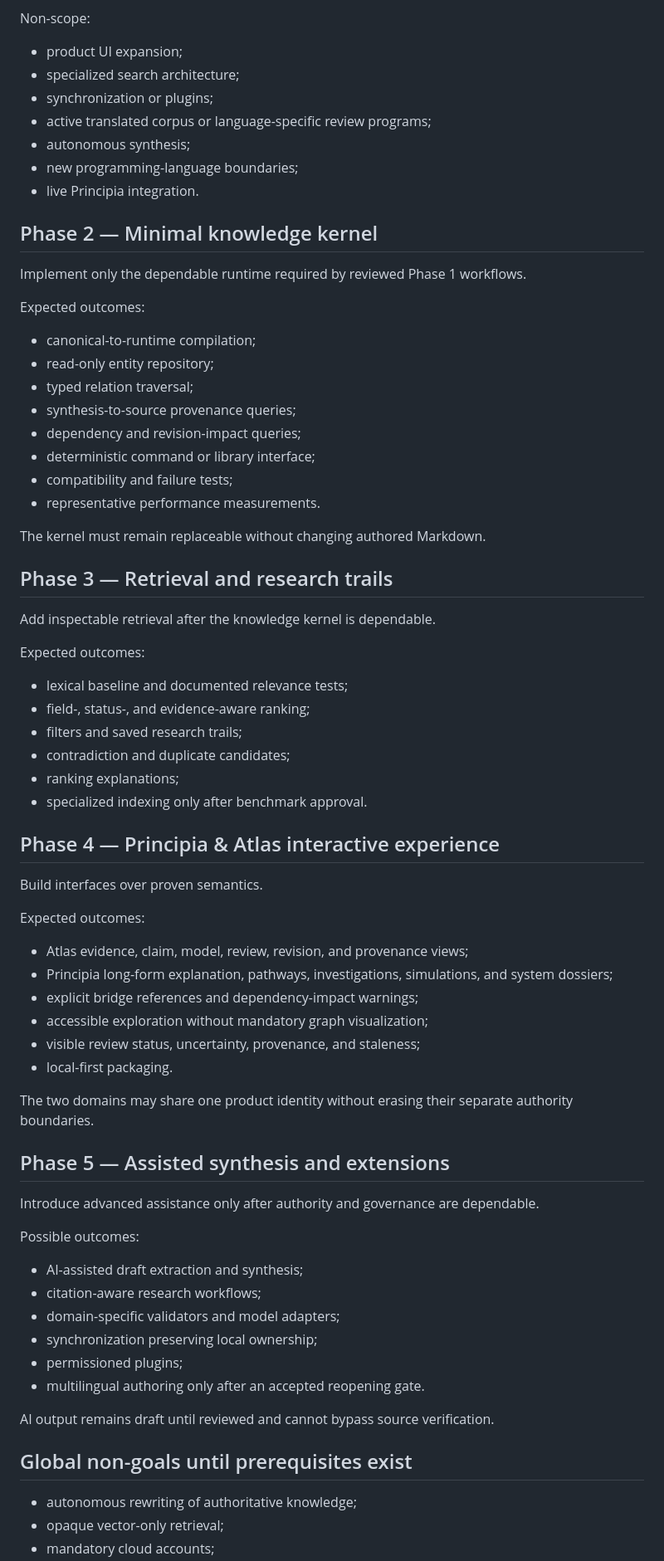
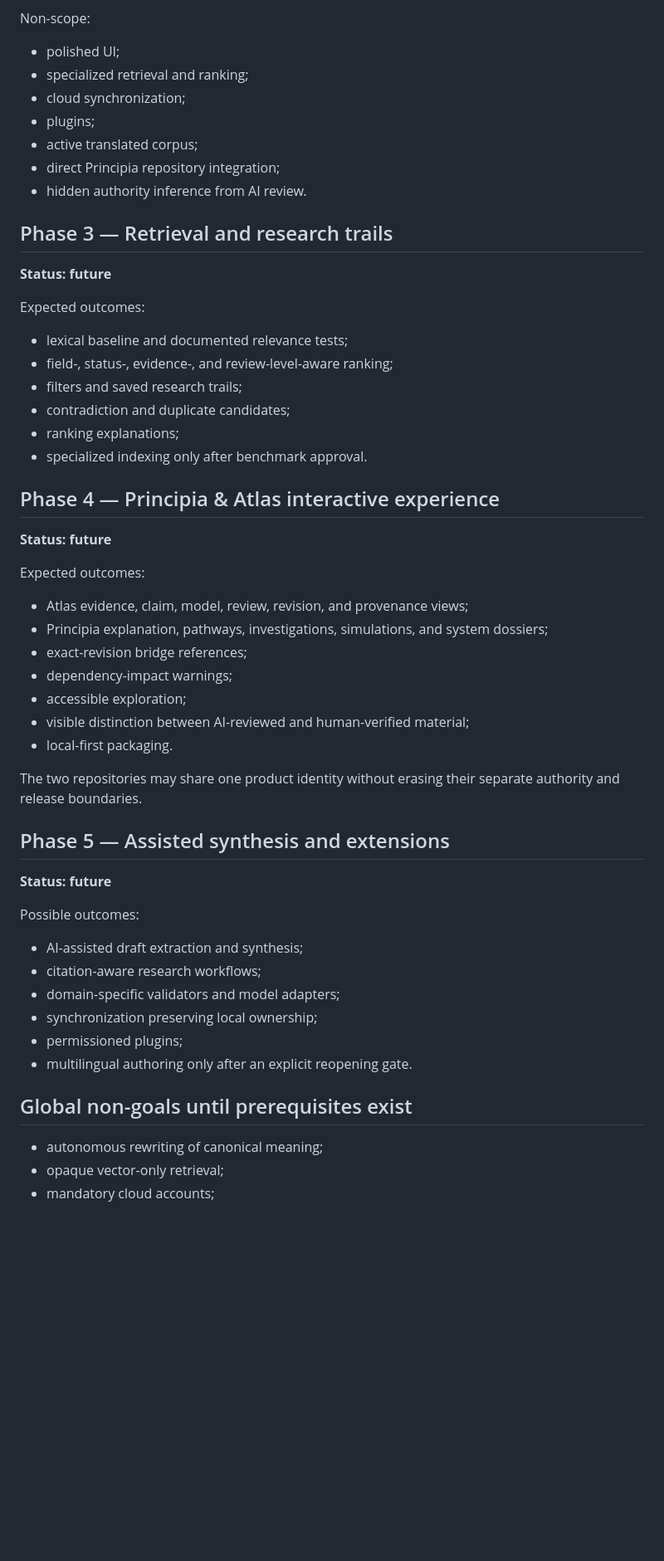
Before and after one commit to Rhodan-lab/Atlas, a Markdown page: docs/roadmap.md, the part around one of its changes. Shown at 83% size. GitHub-like rendering; blank space fills up the shorter version.

```diff
--- a/docs/roadmap.md
+++ b/docs/roadmap.md
@@ -59,39 +69,22 @@ Current reference goal:
 
 Non-scope:
 
-- product UI expansion;
-- specialized search architecture;
-- synchronization or plugins;
-- active translated corpus or language-specific review programs;
-- autonomous synthesis;
-- new programming-language boundaries;
-- live Principia integration.
-
-## Phase 2 — Minimal knowledge kernel
-
-Implement only the dependable runtime required by reviewed Phase 1 workflows.
-
-Expected outcomes:
-
-- canonical-to-runtime compilation;
-- read-only entity repository;
-- typed relation traversal;
-- synthesis-to-source provenance queries;
-- dependency and revision-impact queries;
-- deterministic command or library interface;
-- compatibility and failure tests;
-- representative performance measurements.
-
-The kernel must remain replaceable without changing authored Markdown.
+- polished UI;
+- specialized retrieval and ranking;
+- cloud synchronization;
+- plugins;
+- active translated corpus;
+- direct Principia repository integration;
+- hidden authority inference from AI review.
 
 ## Phase 3 — Retrieval and research trails
 
-Add inspectable retrieval after the knowledge kernel is dependable.
+**Status: future**
 
 Expected outcomes:
 
 - lexical baseline and documented relevance tests;
-- field-, status-, and evidence-aware ranking;
+- field-, status-, evidence-, and review-level-aware ranking;
 - filters and saved research trails;
 - contradiction and duplicate candidates;
 - ranking explanations;
@@ -99,22 +92,23 @@ Expected outcomes:
 
 ## Phase 4 — Principia & Atlas interactive experience
 
-Build interfaces over proven semantics.
+**Status: future**
 
 Expected outcomes:
 
 - Atlas evidence, claim, model, review, revision, and provenance views;
-- Principia long-form explanation, pathways, investigations, simulations, and system dossiers;
-- explicit bridge references and dependency-impact warnings;
-- accessible exploration without mandatory graph visualization;
-- visible review status, uncertainty, provenance, and staleness;
+- Principia explanation, pathways, investigations, simulations, and system dossiers;
+- exact-revision bridge references;
+- dependency-impact warnings;
+- accessible exploration;
+- visible distinction between AI-reviewed and human-verified material;
 - local-first packaging.
 
-The two domains may share one product identity without erasing their separate authority boundaries.
+The two repositories may share one product identity without erasing their separate authority and release boundaries.
 
 ## Phase 5 — Assisted synthesis and extensions
 
-Introduce advanced assistance only after authority and governance are dependable.
+**Status: future**
 
 Possible outcomes:
 
@@ -123,12 +117,10 @@ Possible outcomes:
 - domain-specific validators and model adapters;
 - synchronization preserving local ownership;
 - permissioned plugins;
-- multilingual authoring only after an accepted reopening gate.
-
-AI output remains draft until reviewed and cannot bypass source verification.
+- multilingual authoring only after an explicit reopening gate.
 
 ## Global non-goals until prerequisites exist
 
-- autonomous rewriting of authoritative knowledge;
+- autonomous rewriting of canonical meaning;
 - opaque vector-only retrieval;
 - mandatory cloud accounts;
```
Also changed, not shown: other parts of docs/roadmap.md (+54 -43 lines).
